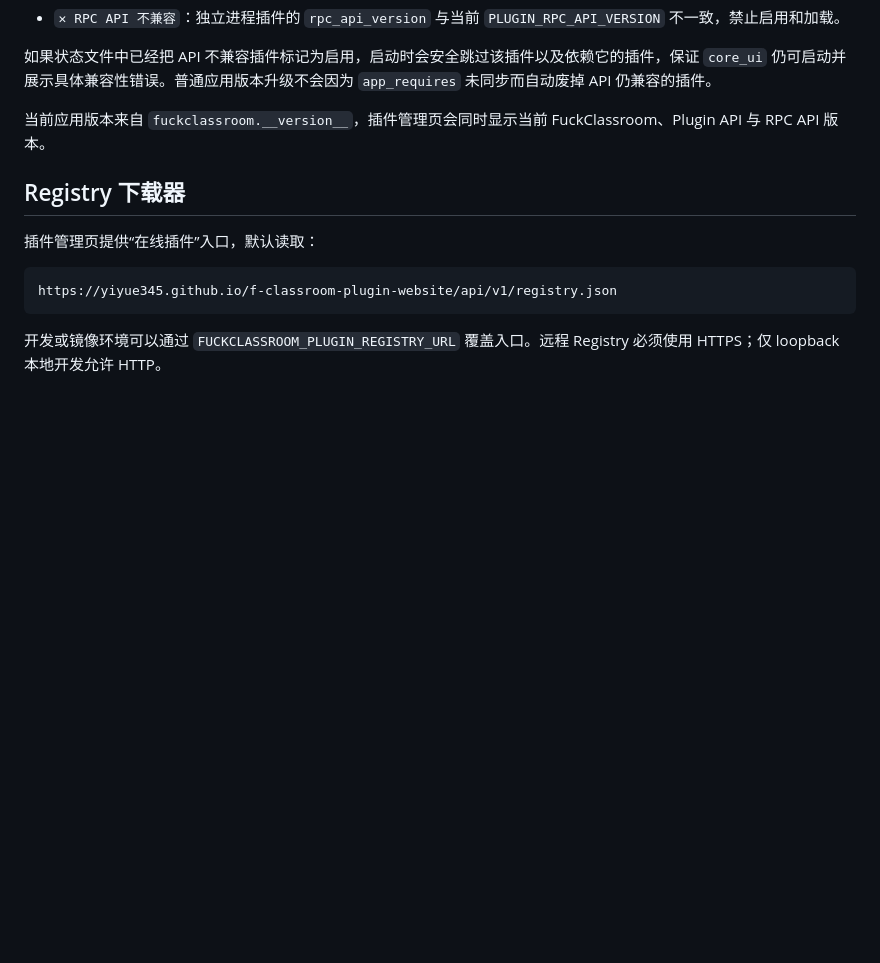
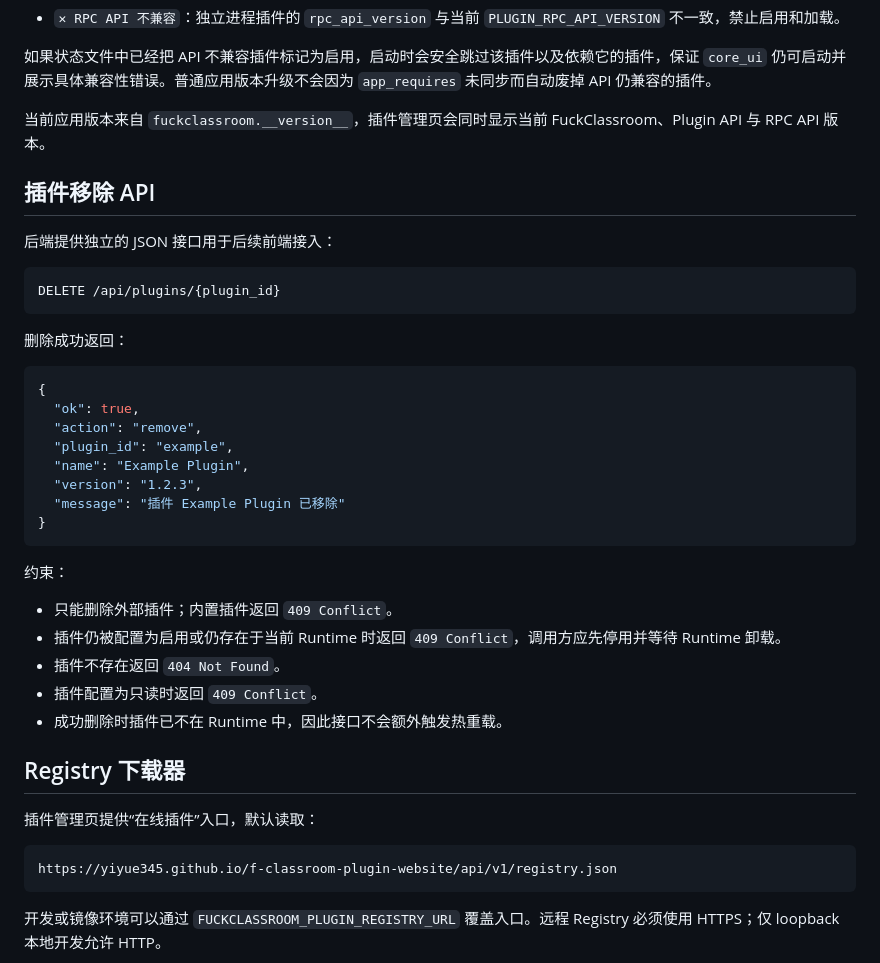
Before and after one commit to Yiyue345/fuckclassroom, a Markdown page: docs/plugins.md, the part around the change. GitHub-like rendering; blank space fills up the shorter version.

Commit message:
feat(plugins): sync plugin removal API

````diff
--- a/docs/plugins.md
+++ b/docs/plugins.md
@@ -296,6 +296,35 @@ PLUGIN_API_VERSION = 1
 
 当前应用版本来自 `fuckclassroom.__version__`，插件管理页会同时显示当前 FuckClassroom、Plugin API 与 RPC API 版本。
 
+## 插件移除 API
+
+后端提供独立的 JSON 接口用于后续前端接入：
+
+```http
+DELETE /api/plugins/{plugin_id}
+```
+
+删除成功返回：
+
+```json
+{
+  "ok": true,
+  "action": "remove",
+  "plugin_id": "example",
+  "name": "Example Plugin",
+  "version": "1.2.3",
+  "message": "插件 Example Plugin 已移除"
+}
+```
+
+约束：
+
+- 只能删除外部插件；内置插件返回 `409 Conflict`。
+- 插件仍被配置为启用或仍存在于当前 Runtime 时返回 `409 Conflict`，调用方应先停用并等待 Runtime 卸载。
+- 插件不存在返回 `404 Not Found`。
+- 插件配置为只读时返回 `409 Conflict`。
+- 成功删除时插件已不在 Runtime 中，因此接口不会额外触发热重载。
+
 ## Registry 下载器
 
 插件管理页提供“在线插件”入口，默认读取：
````
